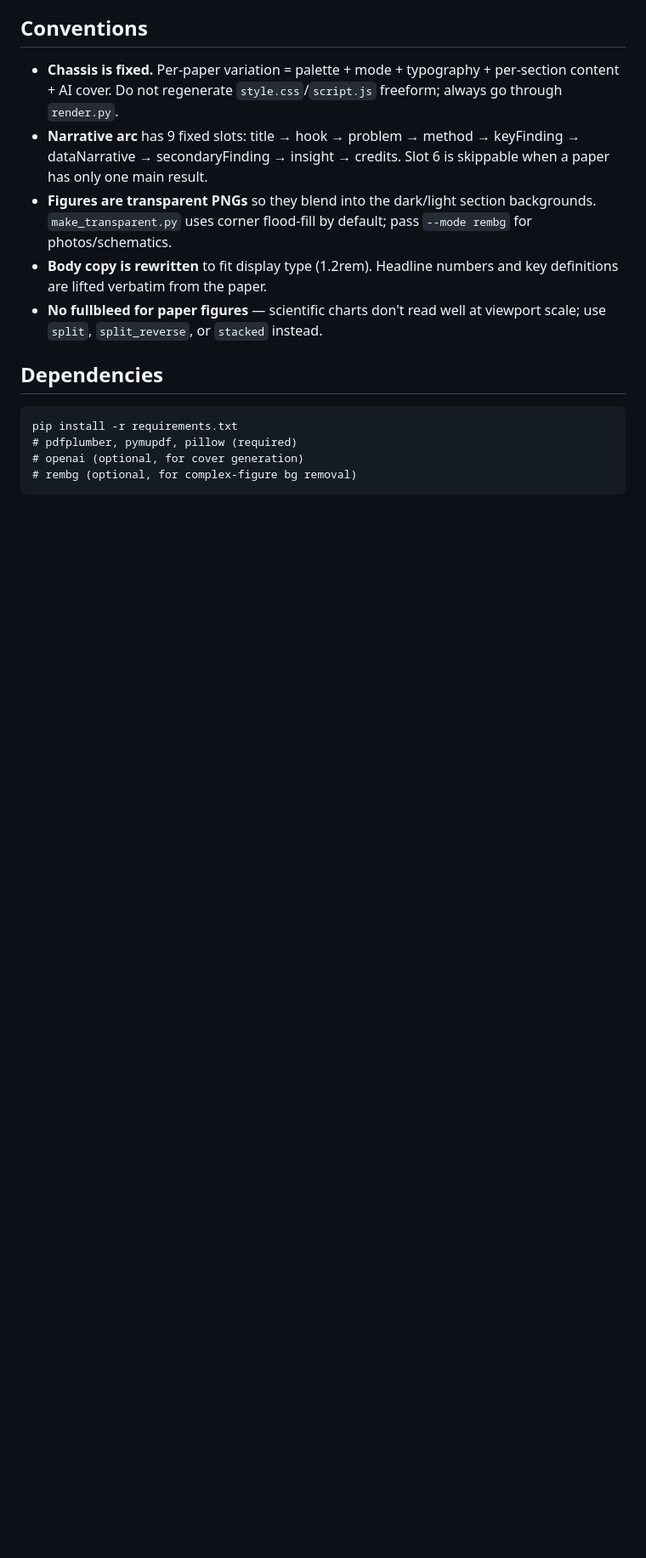
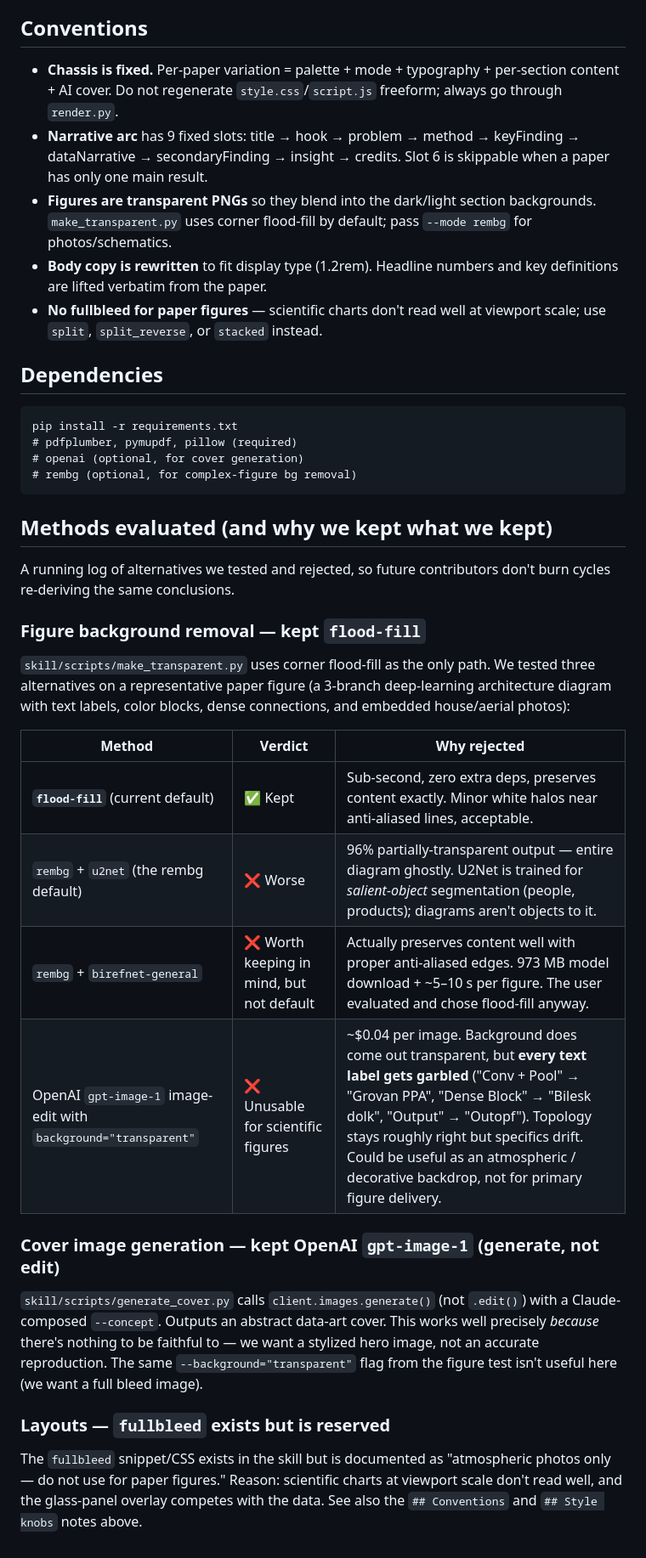
Before and after one commit to MaoranSun/paper-to-storyboard, a Markdown page: CLAUDE.md, the part around the change. Shown at 85% size. Rendered like a GitHub page; blank space fills up the shorter version.

Commit message:
Document evaluated alternatives in CLAUDE.md
Add a 'Methods evaluated' section recording the three figure-transparency
alternatives we tested and rejected (rembg/u2net, rembg/birefnet-general,
OpenAI gpt-image-1 image-edit) and why flood-fill stayed the default.
Also notes why gpt-image-1.generate (cover) works and why fullbleed
stays reserved.

Co-Authored-By: Claude Opus 4.7 <noreply@anthropic.com>

````diff
--- a/CLAUDE.md
+++ b/CLAUDE.md
@@ -82,3 +82,26 @@ pip install -r requirements.txt
 # openai (optional, for cover generation)
 # rembg (optional, for complex-figure bg removal)
 ```
+
+## Methods evaluated (and why we kept what we kept)
+
+A running log of alternatives we tested and rejected, so future contributors don't burn cycles re-deriving the same conclusions.
+
+### Figure background removal — kept `flood-fill`
+
+`skill/scripts/make_transparent.py` uses corner flood-fill as the only path. We tested three alternatives on a representative paper figure (a 3-branch deep-learning architecture diagram with text labels, color blocks, dense connections, and embedded house/aerial photos):
+
+| Method | Verdict | Why rejected |
+|---|---|---|
+| **`flood-fill`** (current default) | ✅ Kept | Sub-second, zero extra deps, preserves content exactly. Minor white halos near anti-aliased lines, acceptable. |
+| `rembg` + `u2net` (the rembg default) | ❌ Worse | 96% partially-transparent output — entire diagram ghostly. U2Net is trained for *salient-object* segmentation (people, products); diagrams aren't objects to it. |
+| `rembg` + `birefnet-general` | ❌ Worth keeping in mind, but not default | Actually preserves content well with proper anti-aliased edges. 973 MB model download + ~5–10 s per figure. The user evaluated and chose flood-fill anyway. |
+| OpenAI `gpt-image-1` image-edit with `background="transparent"` | ❌ Unusable for scientific figures | ~$0.04 per image. Background does come out transparent, but **every text label gets garbled** ("Conv + Pool" → "Grovan PPA", "Dense Block" → "Bilesk dolk", "Output" → "Outopf"). Topology stays roughly right but specifics drift. Could be useful as an atmospheric / decorative backdrop, not for primary figure delivery. |
+
+### Cover image generation — kept OpenAI `gpt-image-1` (generate, not edit)
+
+`skill/scripts/generate_cover.py` calls `client.images.generate()` (not `.edit()`) with a Claude-composed `--concept`. Outputs an abstract data-art cover. This works well precisely *because* there's nothing to be faithful to — we want a stylized hero image, not an accurate reproduction. The same `--background="transparent"` flag from the figure test isn't useful here (we want a full bleed image).
+
+### Layouts — `fullbleed` exists but is reserved
+
+The `fullbleed` snippet/CSS exists in the skill but is documented as "atmospheric photos only — do not use for paper figures." Reason: scientific charts at viewport scale don't read well, and the glass-panel overlay competes with the data. See also the `## Conventions` and `## Style knobs` notes above.
````
